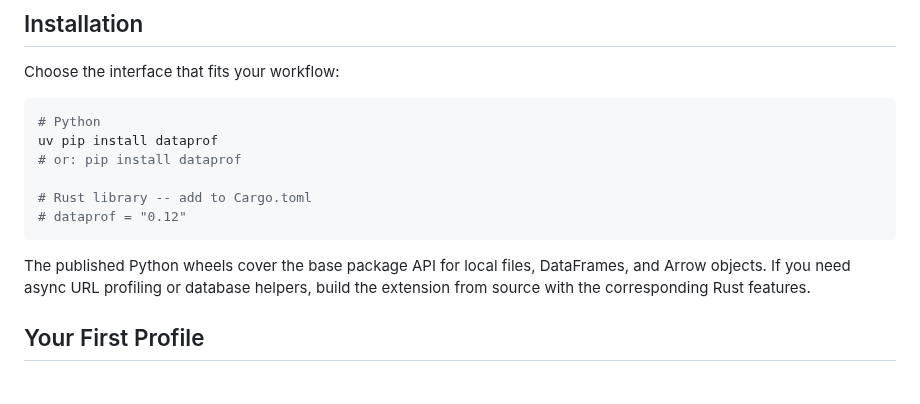
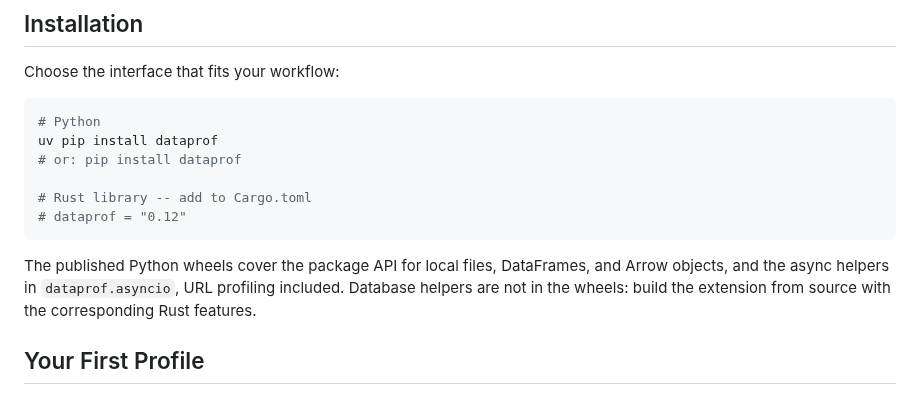
Before and after one commit to AndreaBozzo/dataprof, a Markdown page: docs/guides/getting-started.md, the part around the change. Rendered like a GitHub page.

Commit message:
docs: the published wheels ship the async helpers, only database needs a source build (#1075)

````diff
--- a/docs/guides/getting-started.md
+++ b/docs/guides/getting-started.md
@@ -27,7 +27,7 @@ uv pip install dataprof
 # dataprof = "0.12"
 ```
 
-The published Python wheels cover the base package API for local files, DataFrames, and Arrow objects. If you need async URL profiling or database helpers, build the extension from source with the corresponding Rust features.
+The published Python wheels cover the package API for local files, DataFrames, and Arrow objects, and the async helpers in `dataprof.asyncio`, URL profiling included. Database helpers are not in the wheels: build the extension from source with the corresponding Rust features.
 
 ## Your First Profile
 
````
